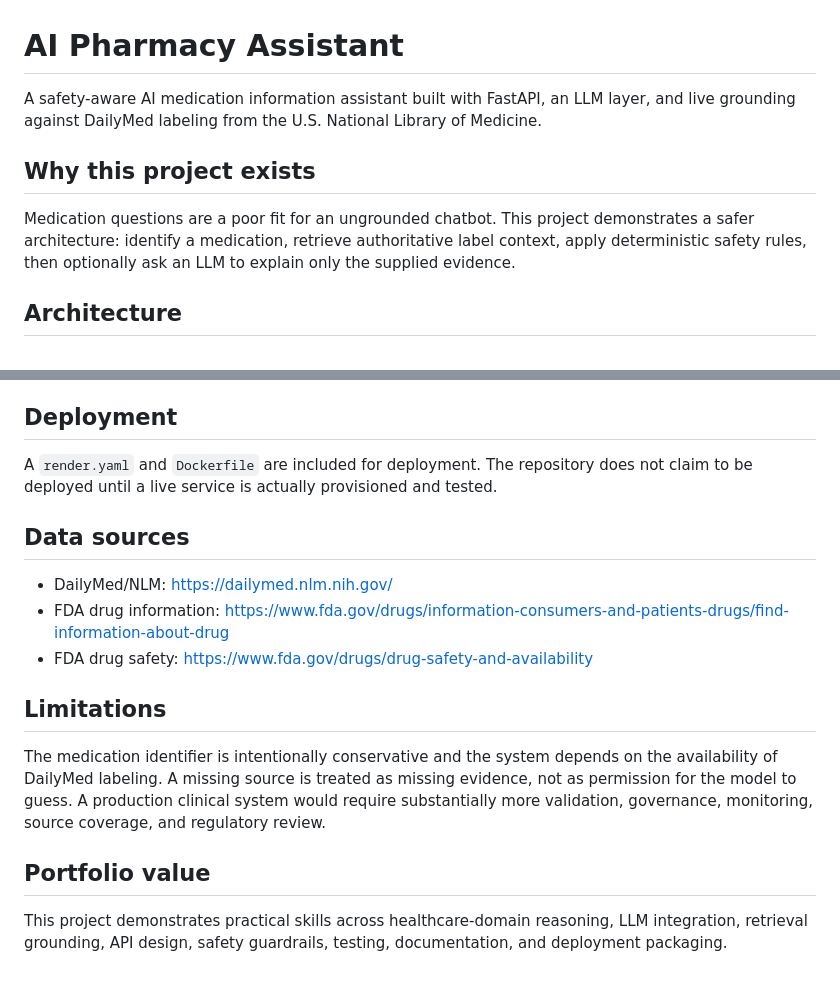
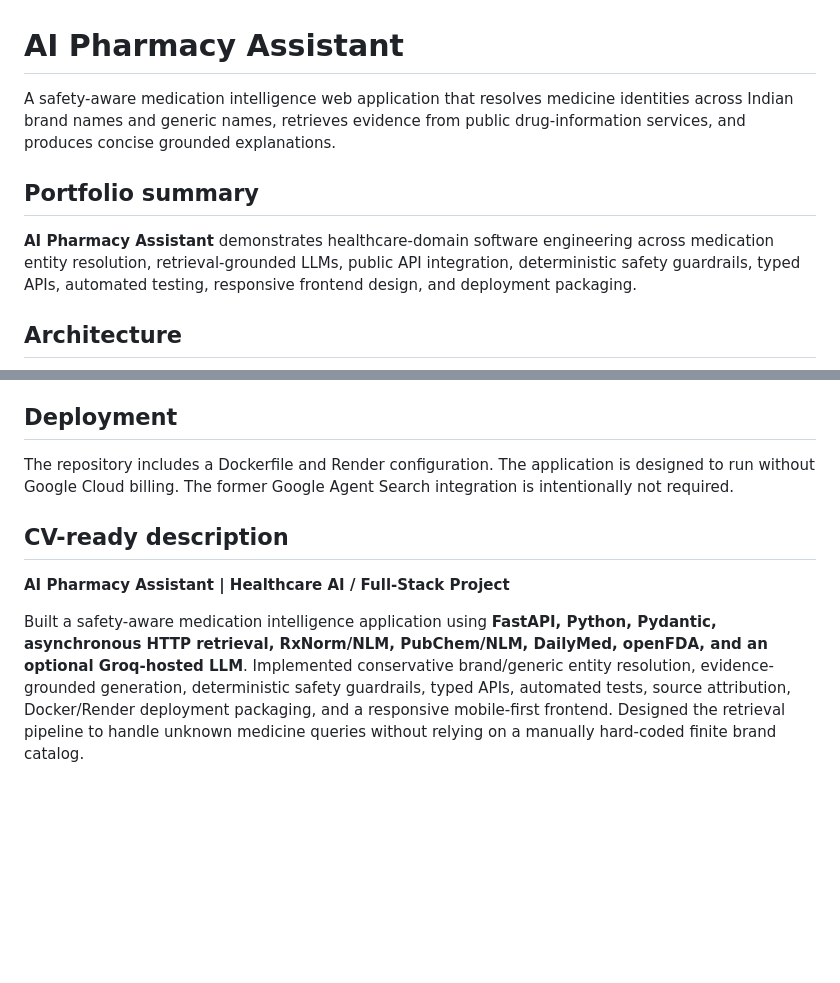
Before and after one commit to Nomaan-n/AI-pharmacy-assistant, a Markdown page: README.md, 2 parts joined by grey strips. GitHub-like rendering; blank space fills up the shorter version.

```diff
--- a/README.md
+++ b/README.md
@@ -1,10 +1,10 @@
 # AI Pharmacy Assistant
 
-A safety-aware AI medication information assistant built with FastAPI, an LLM layer, and live grounding against DailyMed labeling from the U.S. National Library of Medicine.
+A safety-aware medication intelligence web application that resolves medicine identities across Indian brand names and generic names, retrieves evidence from public drug-information services, and produces concise grounded explanations.
 
-## Why this project exists
+## Portfolio summary
 
-Medication questions are a poor fit for an ungrounded chatbot. This project demonstrates a safer architecture: identify a medication, retrieve authoritative label context, apply deterministic safety rules, then optionally ask an LLM to explain only the supplied evidence.
+**AI Pharmacy Assistant** demonstrates healthcare-domain software engineering across medication entity resolution, retrieval-grounded LLMs, public API integration, deterministic safety guardrails, typed APIs, automated testing, responsive frontend design, and deployment packaging.
 
 ## Architecture
 
@@ -74,18 +100,10 @@ The tests cover validation, health checks, urgent-query handling, structured res
 
 ## Deployment
 
-A `render.yaml` and `Dockerfile` are included for deployment. The repository does not claim to be deployed until a live service is actually provisioned and tested.
+The repository includes a Dockerfile and Render configuration. The application is designed to run without Google Cloud billing. The former Google Agent Search integration is intentionally not required.
 
-## Data sources
+## CV-ready description
 
-- DailyMed/NLM: https://dailymed.nlm.nih.gov/
-- FDA drug information: https://www.fda.gov/drugs/information-consumers-and-patients-drugs/find-information-about-drug
-- FDA drug safety: https://www.fda.gov/drugs/drug-safety-and-availability
+**AI Pharmacy Assistant | Healthcare AI / Full-Stack Project**
 
-## Limitations
-
-The medication identifier is intentionally conservative and the system depends on the availability of DailyMed labeling. A missing source is treated as missing evidence, not as permission for the model to guess. A production clinical system would require substantially more validation, governance, monitoring, source coverage, and regulatory review.
-
-## Portfolio value
-
-This project demonstrates practical skills across healthcare-domain reasoning, LLM integration, retrieval grounding, API design, safety guardrails, testing, documentation, and deployment packaging.
+Built a safety-aware medication intelligence application using **FastAPI, Python, Pydantic, asynchronous HTTP retrieval, RxNorm/NLM, PubChem/NLM, DailyMed, openFDA, and an optional Groq-hosted LLM**. Implemented conservative brand/generic entity resolution, evidence-grounded generation, deterministic safety guardrails, typed APIs, automated tests, source attribution, Docker/Render deployment packaging, and a responsive mobile-first frontend. Designed the retrieval pipeline to handle unknown medicine queries without relying on a manually hard-coded finite brand catalog.
```
Also changed, not shown: other parts of README.md (+55 -29 lines).
